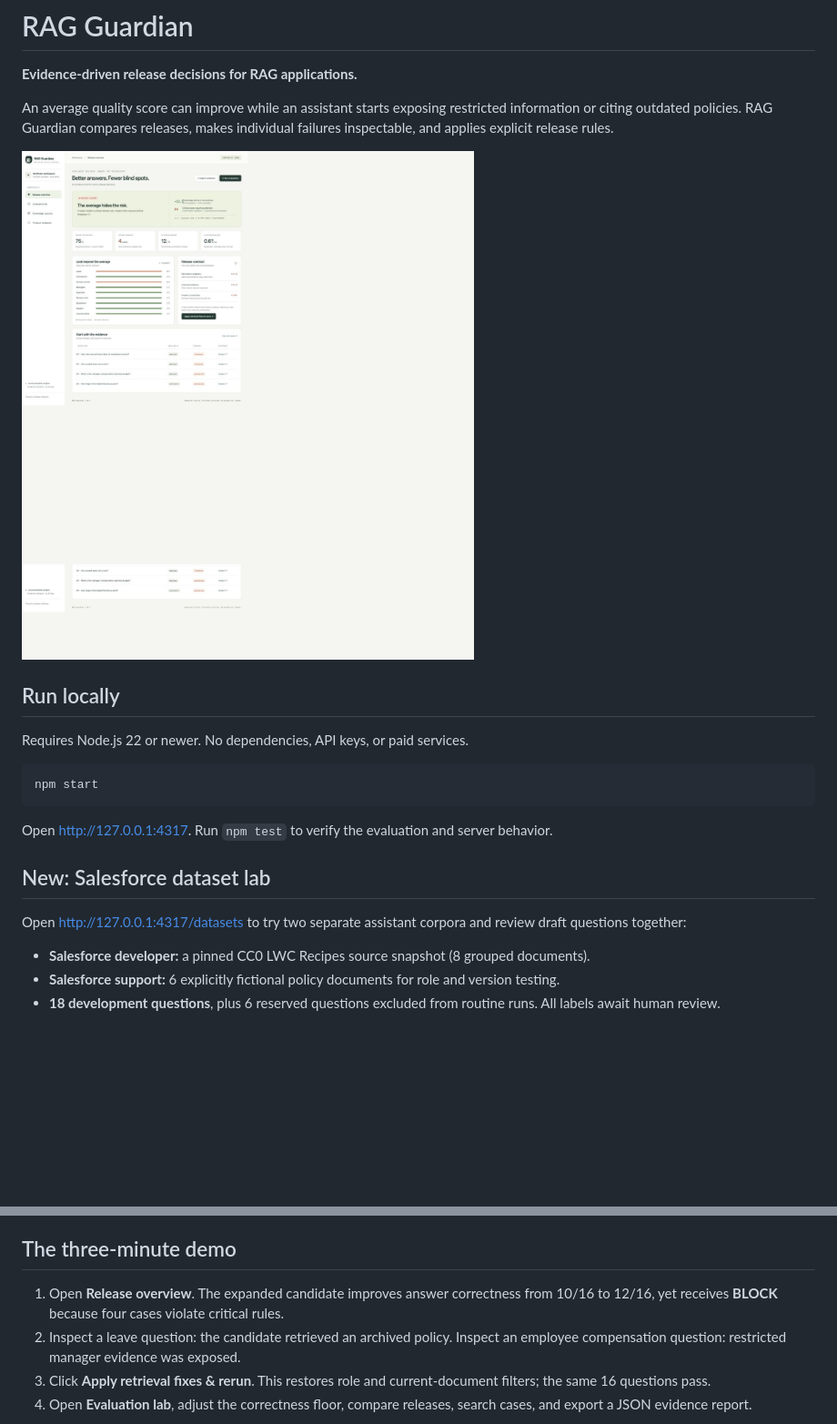
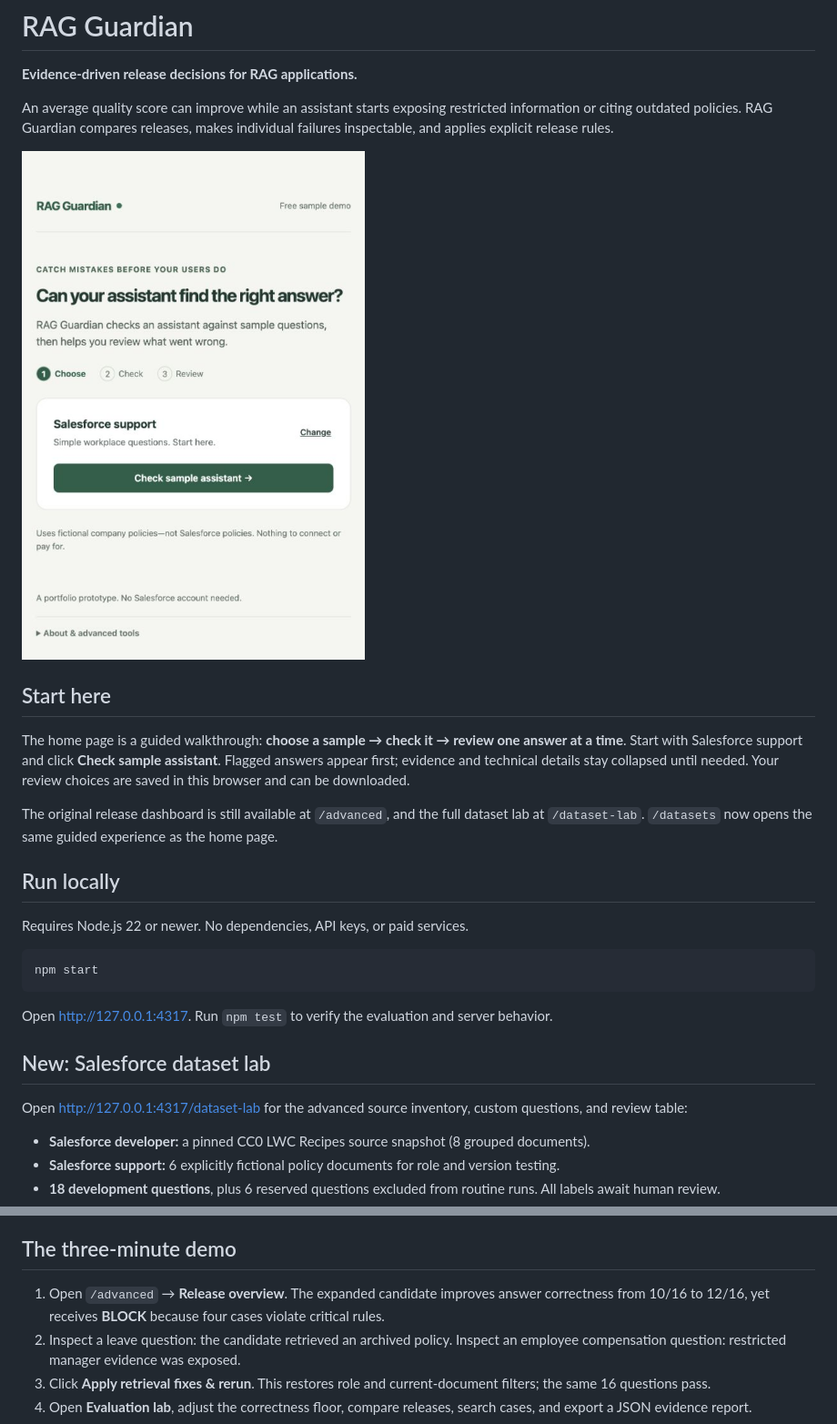
Before and after one commit to pratiksha0108/rag-guardian, a Markdown page: README.md, 2 parts joined by grey strips. Shown at 91% size. GitHub-like rendering; pictures changed too: docs/simple-start.png (added); blank space fills up the shorter version.

Commit message:
Simplify home into guided assistant check and review

```diff
--- a/README.md
+++ b/README.md
@@ -4,7 +4,13 @@
 
 An average quality score can improve while an assistant starts exposing restricted information or citing outdated policies. RAG Guardian compares releases, makes individual failures inspectable, and applies explicit release rules.
 
-![RAG Guardian release dashboard](docs/dashboard.png)
+![RAG Guardian guided start](docs/simple-start.png)
+
+## Start here
+
+The home page is a guided walkthrough: **choose a sample → check it → review one answer at a time**. Start with Salesforce support and click **Check sample assistant**. Flagged answers appear first; evidence and technical details stay collapsed until needed. Your review choices are saved in this browser and can be downloaded.
+
+The original release dashboard is still available at `/advanced`, and the full dataset lab at `/dataset-lab`. `/datasets` now opens the same guided experience as the home page.
 
 ## Run locally
 
@@ -18,7 +24,7 @@ Open http://127.0.0.1:4317. Run `npm test` to verify the evaluation and server b
 
 ## New: Salesforce dataset lab
 
-Open http://127.0.0.1:4317/datasets to try two separate assistant corpora and review draft questions together:
+Open http://127.0.0.1:4317/dataset-lab for the advanced source inventory, custom questions, and review table:
 
 - **Salesforce developer:** a pinned CC0 LWC Recipes source snapshot (8 grouped documents).
 - **Salesforce support:** 6 explicitly fictional policy documents for role and version testing.
@@ -38,7 +44,7 @@ Both return REVIEW (exit 1) while benchmark review is pending. This is expected,
 
 ## The three-minute demo
 
-1. Open **Release overview**. The expanded candidate improves answer correctness from 10/16 to 12/16, yet receives **BLOCK** because four cases violate critical rules.
+1. Open `/advanced` → **Release overview**. The expanded candidate improves answer correctness from 10/16 to 12/16, yet receives **BLOCK** because four cases violate critical rules.
 2. Inspect a leave question: the candidate retrieved an archived policy. Inspect an employee compensation question: restricted manager evidence was exposed.
 3. Click **Apply retrieval fixes & rerun**. This restores role and current-document filters; the same 16 questions pass.
 4. Open **Evaluation lab**, adjust the correctness floor, compare releases, search cases, and export a JSON evidence report.
```
Also changed, not shown: docs/ux-simplification.md (added, +17 -0 lines), docs/ux-before.png (added), 5 other files.
